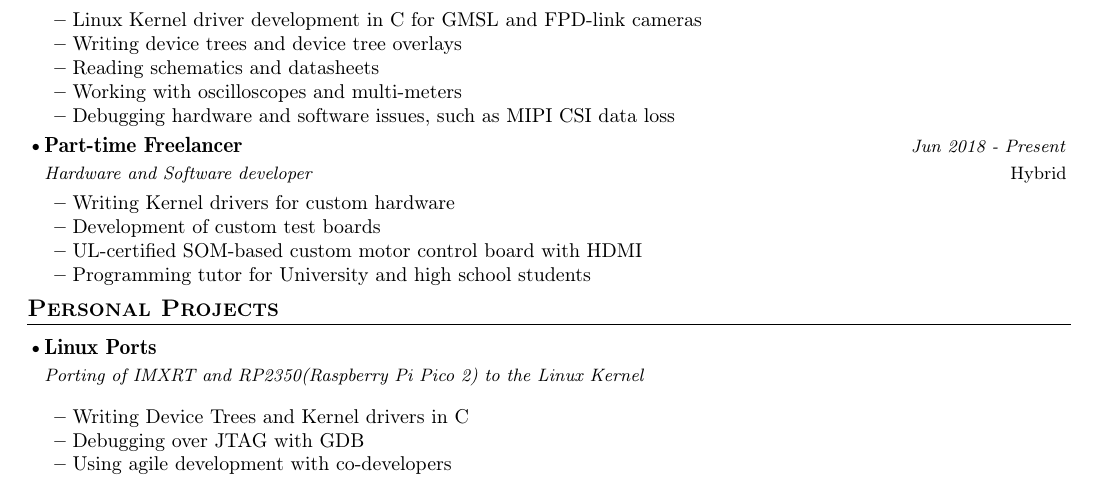
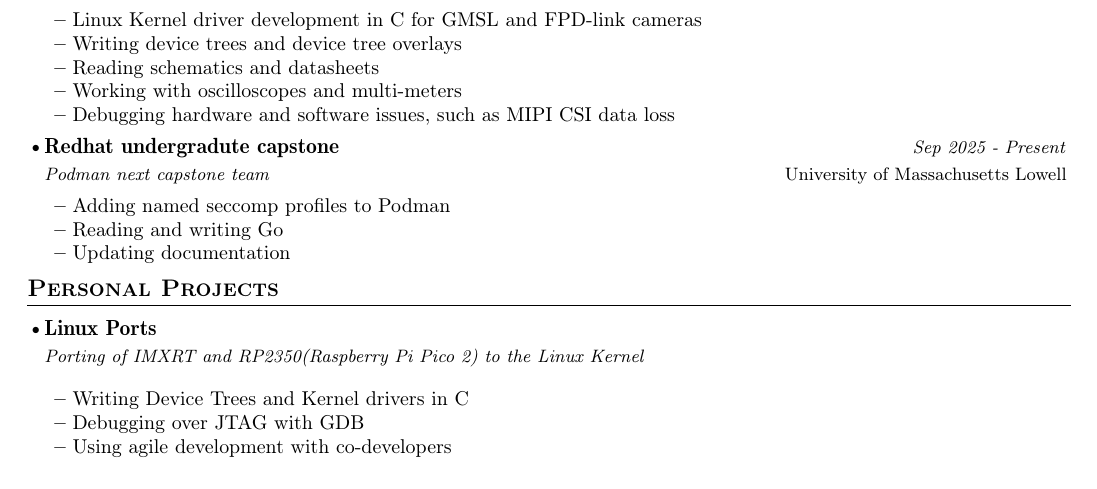
Before and after one commit to Mr-Bossman/Resume, a LaTeX CV (resume.tex): part of the page, cut so that both start at the same text. Compiled offline with pdfLaTeX.

Commit message:
add capstone

```diff
--- a/resume.tex
+++ b/resume.tex
@@ -159,14 +159,13 @@
 		\vspace{-3.0mm}
 
 		\resumeSubheading
-			{Part-time Freelancer}{Hybrid}
-			{Hardware and Software developer}{Jun 2018 - Present}
+			{Redhat undergradute capstone}{University of Massachusetts Lowell}
+			{Podman next capstone team}{Sep 2025 - Present}
 			\vspace{-2.0mm}
 			\resumeItemListStart
-			\item {Writing Kernel drivers for custom hardware}
-			\item {Development of custom test boards}
-			\item {UL-certified SOM-based custom motor control board with HDMI}
-			\item {Programming tutor for University and high school students}
+			\item {Adding named seccomp profiles to Podman}
+			\item {Reading and writing Go}
+			\item {Updating documentation}
 		\resumeItemListEnd
 
 		\vspace{-3.0mm}
```
Also changed, not shown: resume.pdf, resume.svg.
